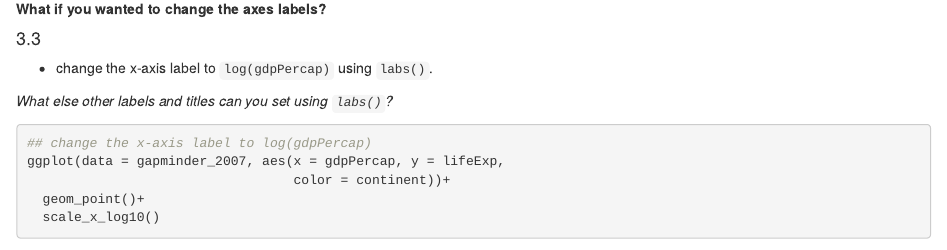
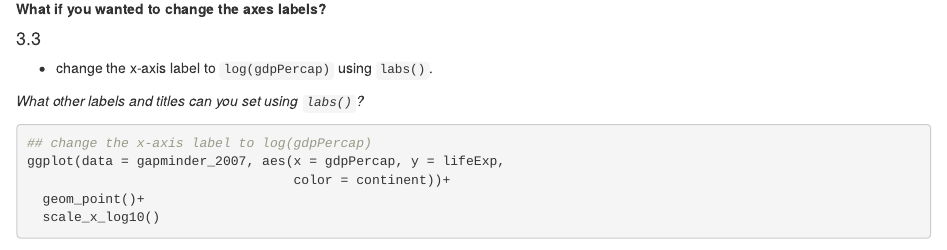
Before and after one commit to OmaymaS/datafest_tidyverse_workshop, an R Markdown document (tutorials/dataViz_1_exercises.Rmd): the page in a window 1100 px wide, from 3480 px down. Rendered offline with R 4.5, knitr and Pandoc, with nearby package versions; some code elsewhere in the file could not run offline; the gapminder table comes from the copy in Python's plotly package.

Commit message:
fix typo

````diff
--- a/tutorials/dataViz_1_exercises.Rmd
+++ b/tutorials/dataViz_1_exercises.Rmd
@@ -186,7 +186,7 @@ ggplot(data = gapminder_2007, aes(x = gdpPercap, y = lifeExp,
 
 - change the x-axis label to `log(gdpPercap)` using `labs()`.
 
-*What else other labels and titles can you set using `labs()`?*
+*What other labels and titles can you set using `labs()`?*
 
 ```{r 3.3}
 ## change the x-axis label to log(gdpPercap)
````
